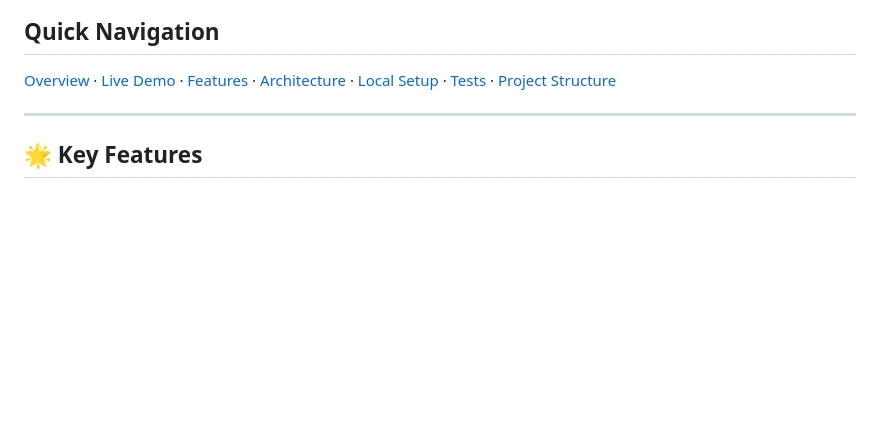
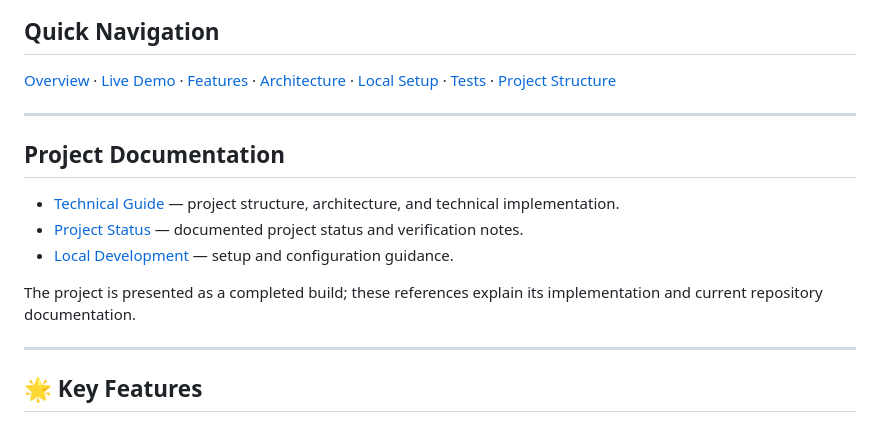
Before and after one commit to foxelhadad812-design/uninest, a Markdown page: README.md, the part around the change. Drawn GitHub-style; blank space fills up the shorter version.

Commit message:
docs: link technical guide and project status

```diff
--- a/README.md
+++ b/README.md
@@ -23,6 +23,16 @@
 
 [Overview](#-uninest---full-stack-student-housing-platform) · [Live Demo](#-live-demo-links) · [Features](#-key-features) · [Architecture](#️-system-architecture--tech-stack) · [Local Setup](#-local-development) · [Tests](#run-tests) · [Project Structure](#-repository-structure)
 
+
+---
+
+## Project Documentation
+
+- [Technical Guide](docs/UNINEST_PROJECT_STRUCTURE_AND_TECHNICAL_GUIDE.md) — project structure, architecture, and technical implementation.
+- [Project Status](PROJECT_STATUS.md) — documented project status and verification notes.
+- [Local Development](#-local-development) — setup and configuration guidance.
+
+The project is presented as a completed build; these references explain its implementation and current repository documentation.
 
 ---
 
```
